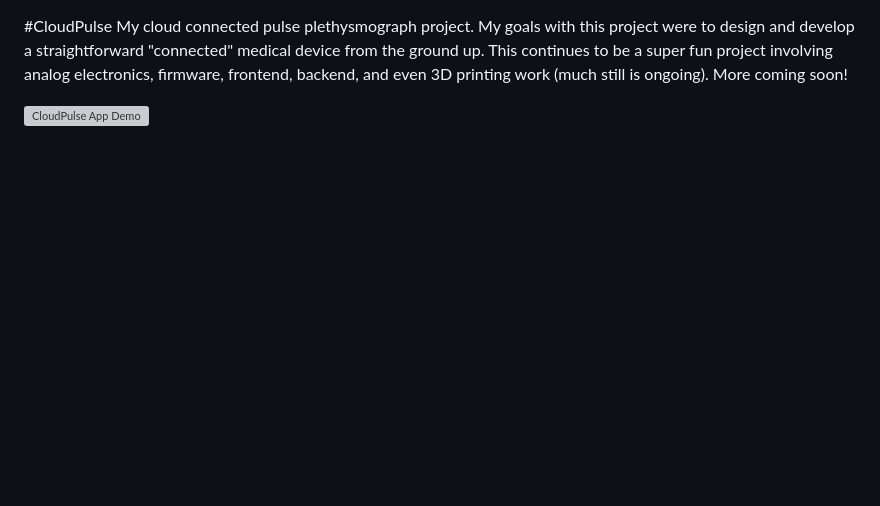
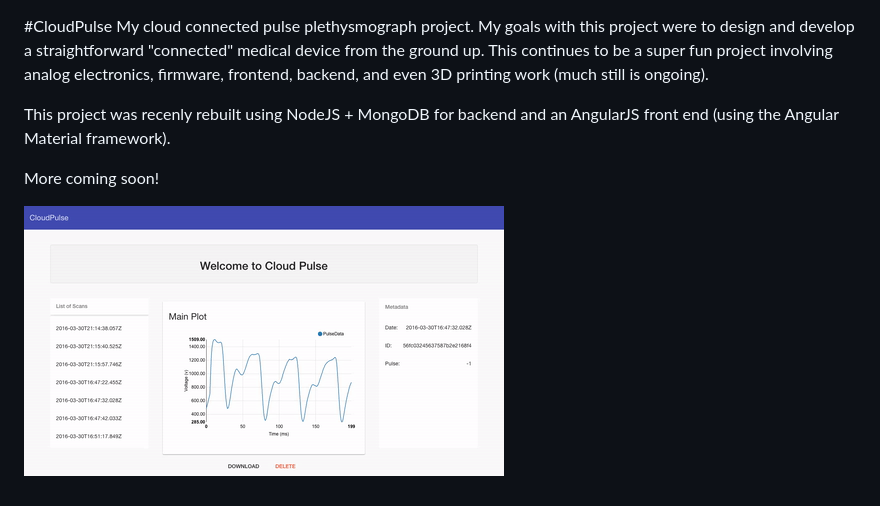
Before and after one commit to suyashkumar/CloudPulse, a Markdown page: README.md, the part around the change. Rendered like a GitHub page; pictures changed too: images/demo-2.gif (added); blank space fills up the shorter version; grey boxes are pictures that could not be loaded.

Commit message:
Updated GIF preview and README

```diff
--- a/README.md
+++ b/README.md
@@ -1,5 +1,8 @@
 #CloudPulse
 My cloud connected pulse plethysmograph project. My goals with this project were to design and develop a straightforward "connected" medical device from the ground up. This continues to be a super fun project involving analog electronics, firmware, frontend, backend, and even 3D printing work (much still is ongoing).
+
+This project was recenly rebuilt using NodeJS + MongoDB for backend and an AngularJS front end (using the Angular Material framework).
+
 More coming soon!
 
-![CloudPulse App Demo](images/demo1.gif)
+![CloudPulse App Demo](images/demo-2.gif)
```
